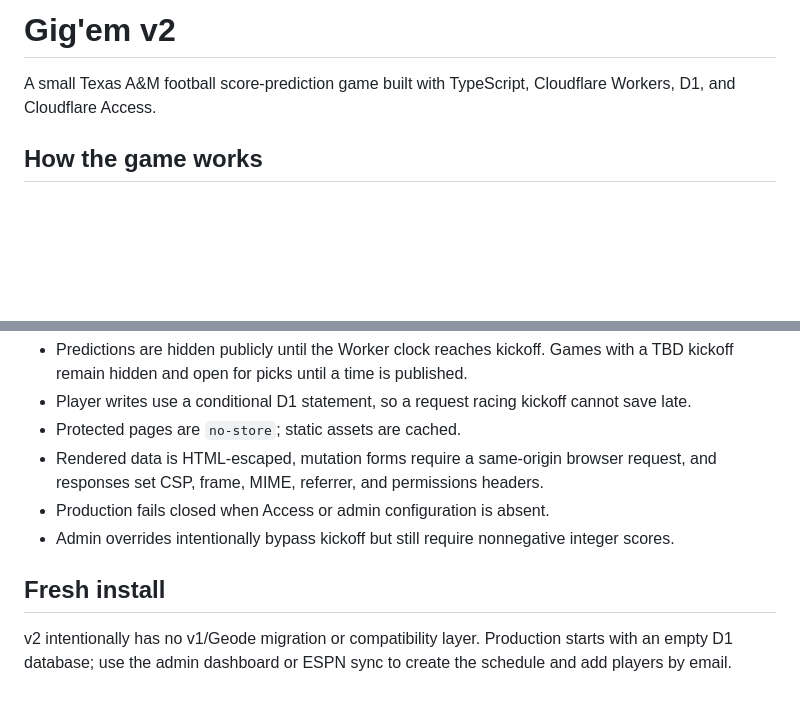
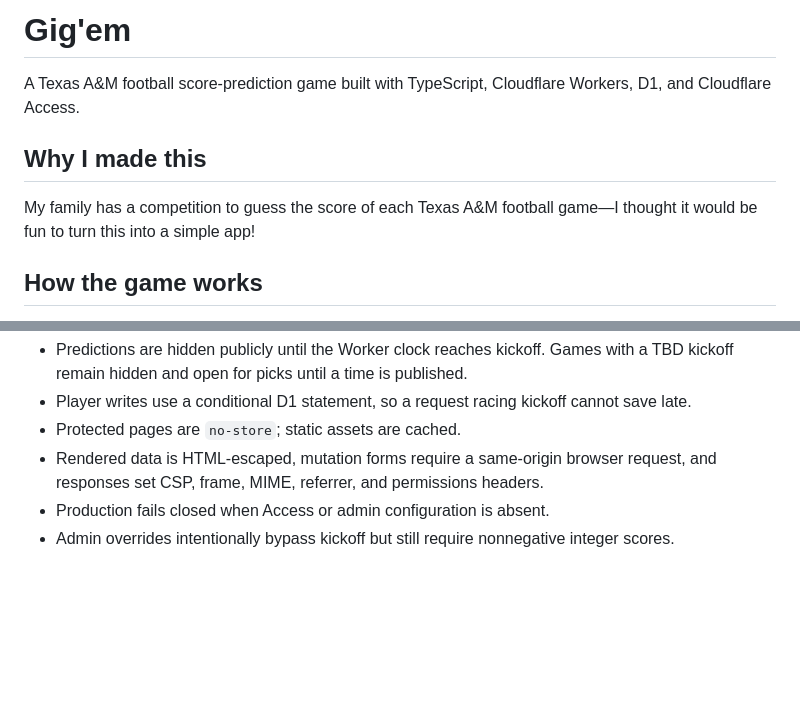
Before and after one commit to aaronlindsey/gigem, a Markdown page: README.md, 2 parts joined by grey strips. Rendered like a GitHub page; blank space fills up the shorter version.

Commit message:
Tweak README

```diff
--- a/README.md
+++ b/README.md
@@ -1,7 +1,11 @@
-# Gig'em v2
+# Gig'em
 
-A small Texas A&M football score-prediction game built with TypeScript,
+A Texas A&M football score-prediction game built with TypeScript,
 Cloudflare Workers, D1, and Cloudflare Access.
+
+## Why I made this
+
+My family has a competition to guess the score of each Texas A&M football game—I thought it would be fun to turn this into a simple app!
 
 ## How the game works
 
@@ -222,9 +226,3 @@ current terms before production use.
 - Production fails closed when Access or admin configuration is absent.
 - Admin overrides intentionally bypass kickoff but still require nonnegative
   integer scores.
-
-## Fresh install
-
-v2 intentionally has no v1/Geode migration or compatibility layer. Production
-starts with an empty D1 database; use the admin dashboard or ESPN sync to create
-the schedule and add players by email.
```
